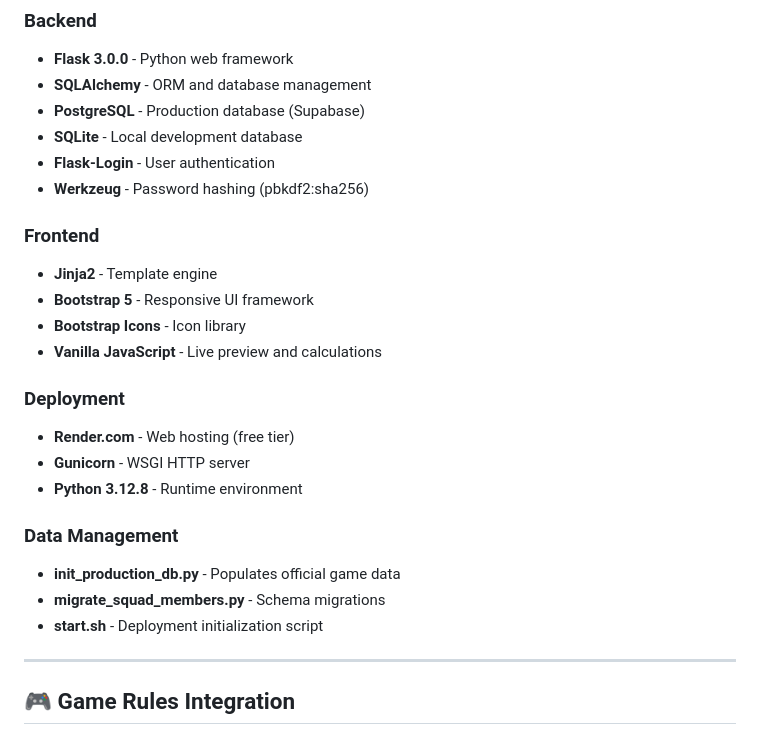
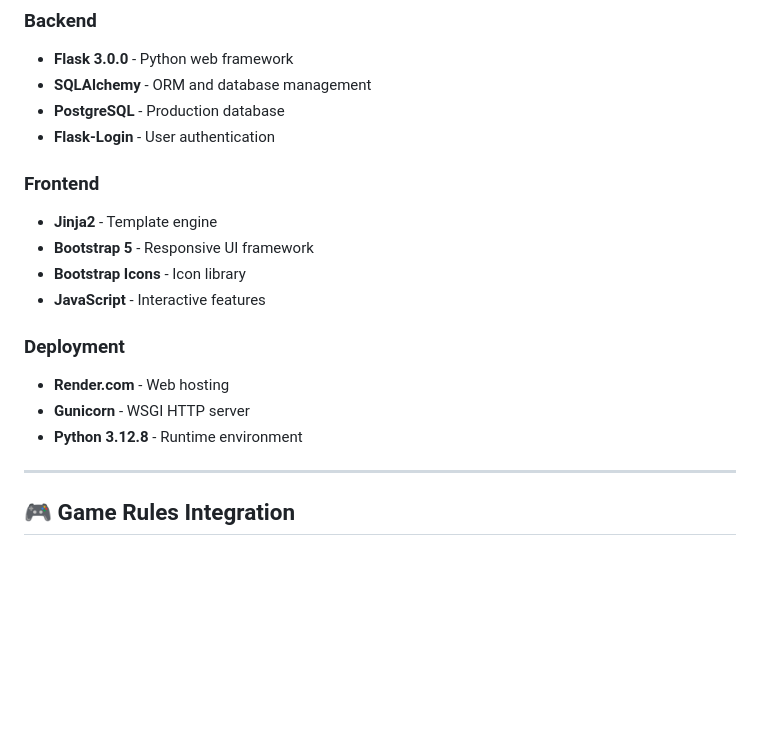
Before and after one commit to lordbutxot/FAD_Helper, a Markdown page: README.md, the part around one of its changes. Drawn GitHub-style; blank space fills up the shorter version.

```diff
--- a/README.md
+++ b/README.md
@@ -162,26 +160,19 @@ List Builder → Set Name & Points → Add Units → Review Total
 ### Backend
 - **Flask 3.0.0** - Python web framework
 - **SQLAlchemy** - ORM and database management
-- **PostgreSQL** - Production database (Supabase)
-- **SQLite** - Local development database
+- **PostgreSQL** - Production database
 - **Flask-Login** - User authentication
-- **Werkzeug** - Password hashing (pbkdf2:sha256)
 
 ### Frontend
 - **Jinja2** - Template engine
 - **Bootstrap 5** - Responsive UI framework
 - **Bootstrap Icons** - Icon library
-- **Vanilla JavaScript** - Live preview and calculations
+- **JavaScript** - Interactive features
 
 ### Deployment
-- **Render.com** - Web hosting (free tier)
+- **Render.com** - Web hosting
 - **Gunicorn** - WSGI HTTP server
 - **Python 3.12.8** - Runtime environment
-
-### Data Management
-- **init_production_db.py** - Populates official game data
-- **migrate_squad_members.py** - Schema migrations
-- **start.sh** - Deployment initialization script
 
 ---
 
```
Also changed, not shown: other parts of README.md (+5 -43 lines).
